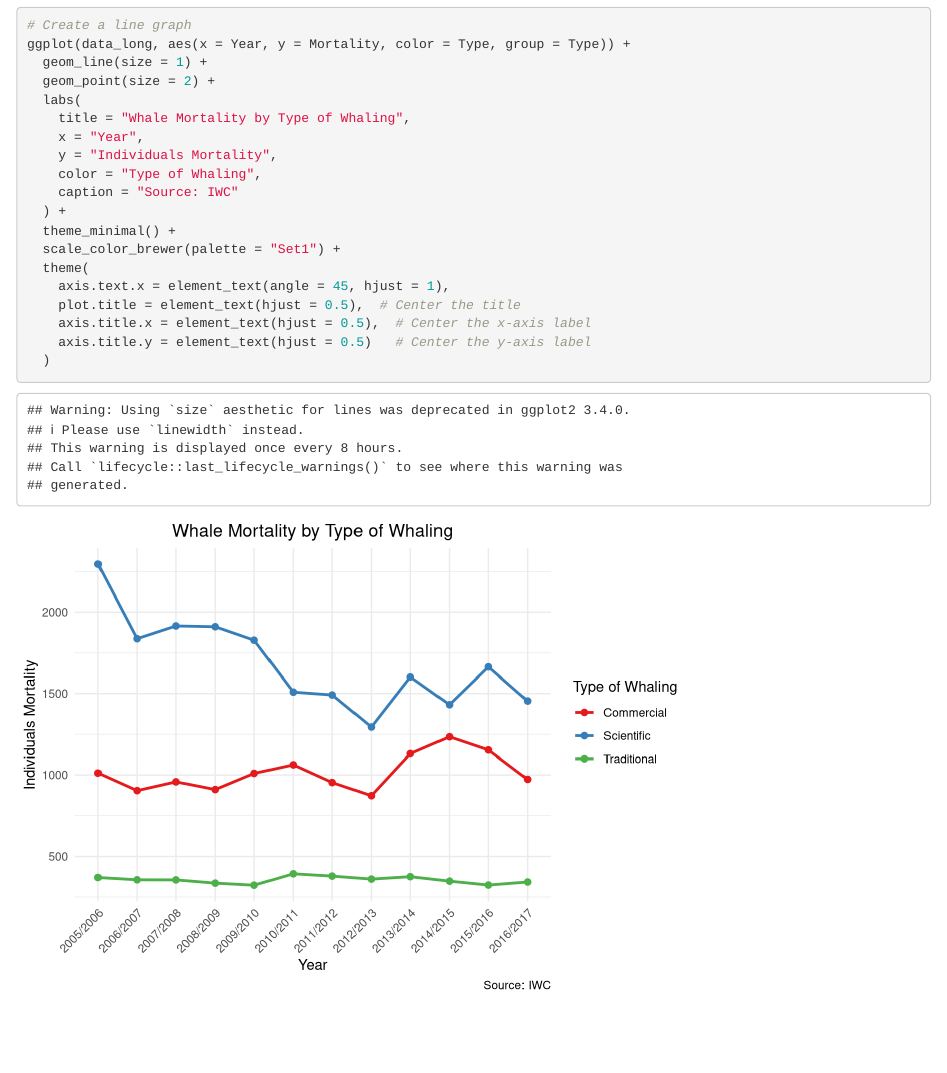
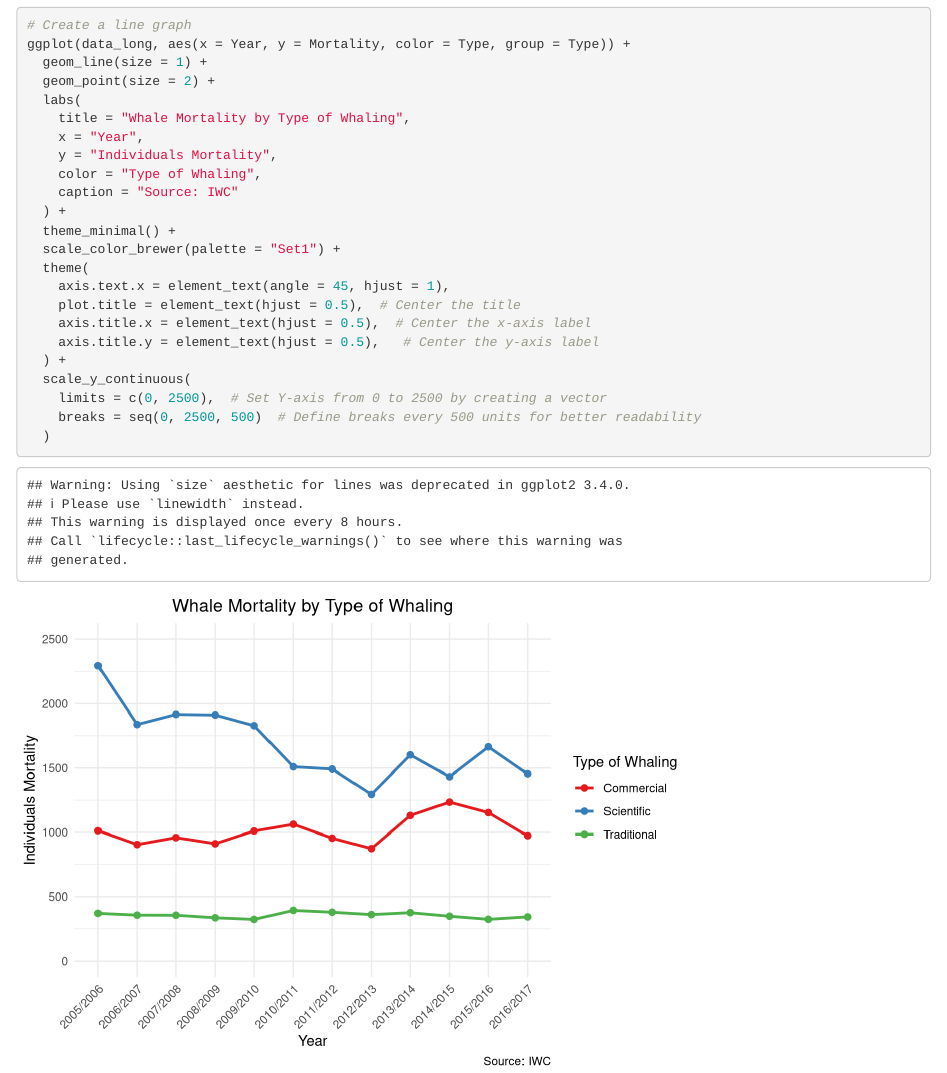
Before and after one commit to drmoffat/Module04_Moffat, an R Markdown document (Reconstruction Assignment/Code/Whaling.Rmd): the page in a window 1100 px wide, from 1980 px down. Rendered offline with R 4.5, knitr and Pandoc, with nearby package versions.

Commit message:
Scaling the y-axes accordingly and ensuring it begins at 0

````diff
--- a/Reconstruction Assignment/Code/Whaling.Rmd
+++ b/Reconstruction Assignment/Code/Whaling.Rmd
@@ -72,6 +72,10 @@ ggplot(data_long, aes(x = Year, y = Mortality, color = Type, group = Type)) +
     axis.text.x = element_text(angle = 45, hjust = 1),
     plot.title = element_text(hjust = 0.5),  # Center the title
     axis.title.x = element_text(hjust = 0.5),  # Center the x-axis label
-    axis.title.y = element_text(hjust = 0.5)   # Center the y-axis label
+    axis.title.y = element_text(hjust = 0.5),   # Center the y-axis label
+  ) +
+  scale_y_continuous(
+    limits = c(0, 2500),  # Set Y-axis from 0 to 2500 by creating a vector
+    breaks = seq(0, 2500, 500)  # Define breaks every 500 units for better readability
   )
 ```
````
